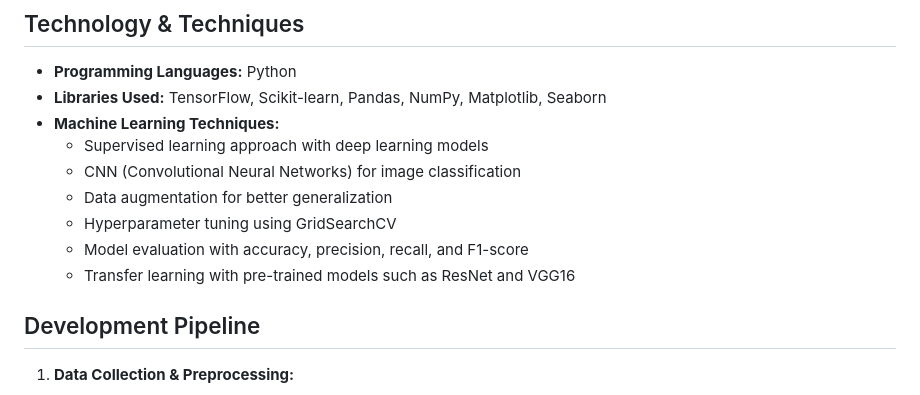
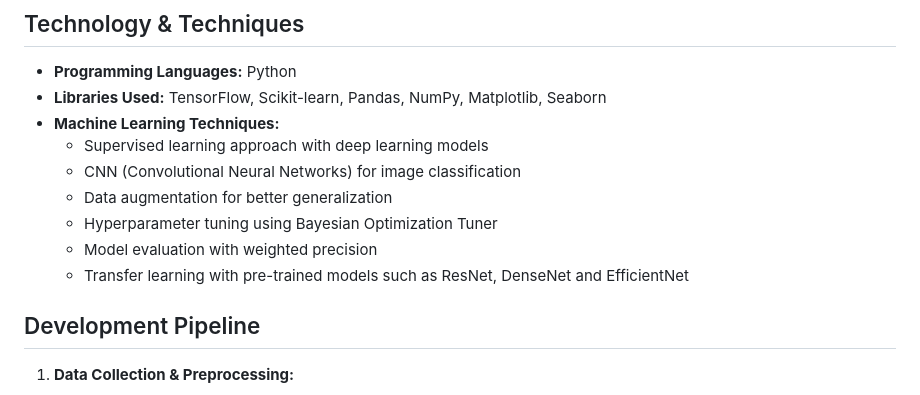
Before and after one commit to zythedeveloper/sea-animals-classifier, a Markdown page: README.md, the part around the change. GitHub-like rendering.

```diff
--- a/README.md
+++ b/README.md
@@ -19,9 +19,9 @@ This repository contains a Jupyter Notebook implementing a machine learning mode
   - Supervised learning approach with deep learning models
   - CNN (Convolutional Neural Networks) for image classification
   - Data augmentation for better generalization
-  - Hyperparameter tuning using GridSearchCV
-  - Model evaluation with accuracy, precision, recall, and F1-score
-  - Transfer learning with pre-trained models such as ResNet and VGG16
+  - Hyperparameter tuning using Bayesian Optimization Tuner
+  - Model evaluation with weighted precision
+  - Transfer learning with pre-trained models such as ResNet, DenseNet and EfficientNet
 
 ## Development Pipeline
 
```
